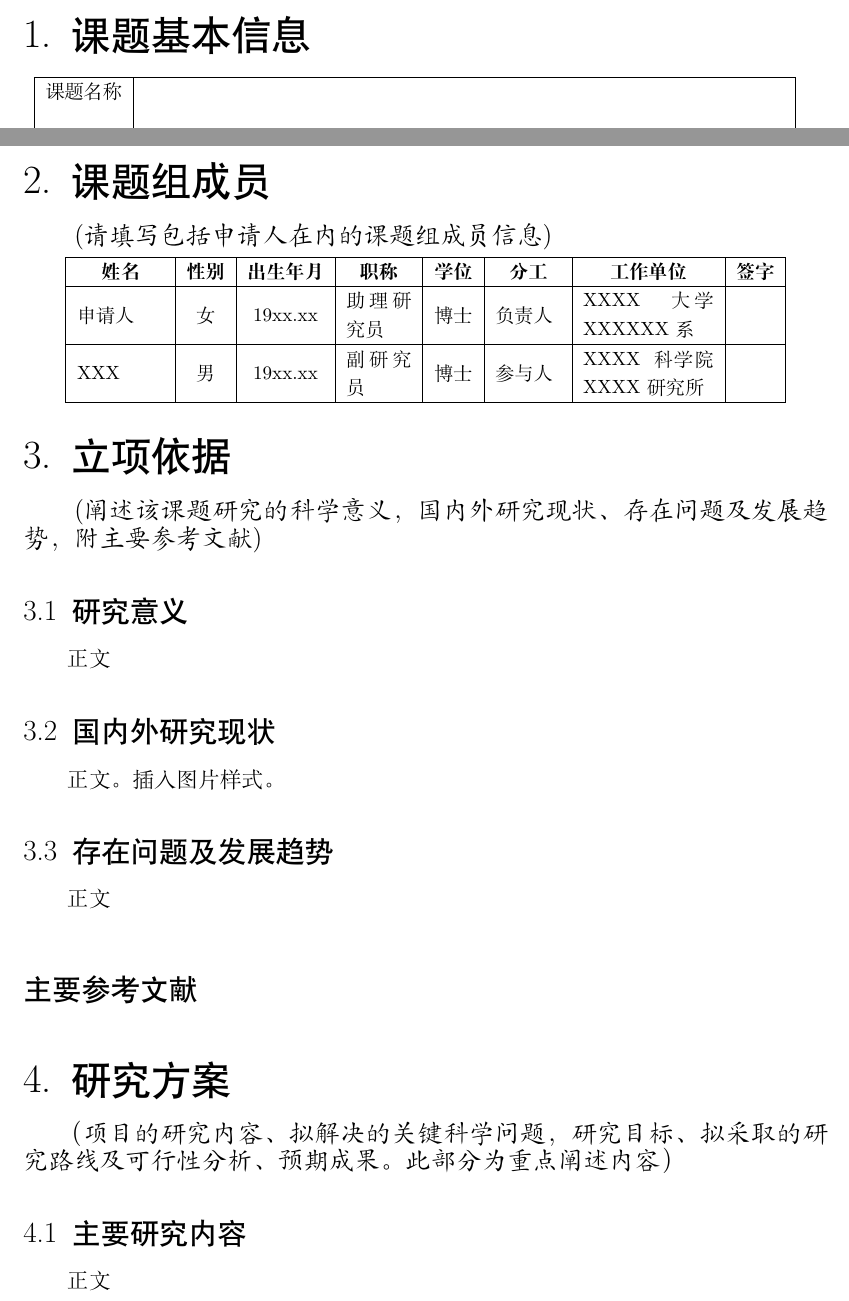
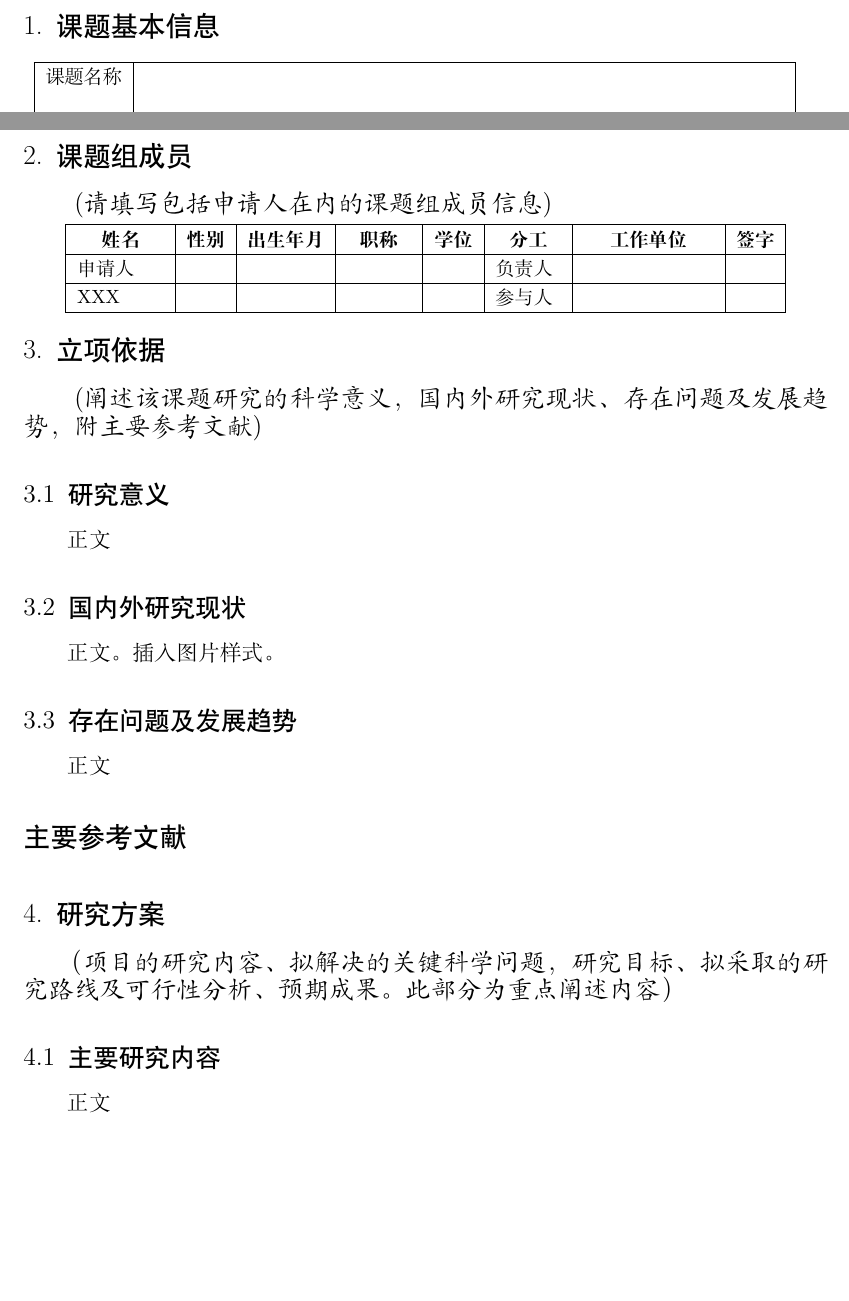
Before and after one commit to peterhao89/SKLC_OpenProjectApply, a LaTeX document (Latex/main.tex, which reads Latex/StaffTable.tex, Latex/sklcApplicant.cls): two parts of pages 3 and 4 of 7, joined at a grey line, cut so that both start at the same text, the shorter picture padded with empty space. Compiled offline with XeLaTeX.

Commit message:
update templates

```diff
--- a/Latex/StaffTable.tex
+++ b/Latex/StaffTable.tex
@@ -30,9 +30,9 @@
     %	姓名 & 性别 & 出生年月 & 职称 & 学位 & 分工 & 工作单位 & 签字\\
 
 		\hline
-		申请人 & 女 &19xx.xx & 助理研究员 & 博士 & 负责人 & XXXX大学XXXXXX系	&  \\
+		申请人 &   &  &   &   & 负责人 &  	&  \\
 		\hline
-		XXX & 男 &19xx.xx & 副研究员 & 博士 & 参与人 &  XXXX科学院XXXX研究所	&  \\
+		XXX &   &  &   &   & 参与人 &   	&  \\
 
 	\end{longtable}
 \end{center}
--- a/Latex/main.tex
+++ b/Latex/main.tex
@@ -2,15 +2,6 @@
 
 \usepackage{framed}
 \input{BasicInfo.tex}
-\usepackage{array}
-
-%\renewcommand\thechapter{\arabic{chapter}}
-%\titleformat{\chapter}{\Huge\bfseries}{\thechapter.}{1em}{}
-%\usepackage{titlesec}
-%\titleformat{\chapter}[block]{\LARGE \bfseries}{\zhnumber{\thechapter}.}{1em}{\bf}{}
-%\titleformat{\section}[block]{\Large \bfseries}{\thesection}{1em}{\bf}{}
-%\titleformat{\subsection}[block]{\large\bfseries}{\thesubsection}{1em}{\bf}{}
-%\titleformat{\subsubsection}[block]{\normalsize\bfseries}{}{1em}{\bf}{}
 \usepackage{array}
 
 \begin{document}\newgeometry{left=2.5cm,right=2.5cm,top=2cm,bottom=2cm}
@@ -21,19 +12,22 @@
 \BasicInformation
 
 \section{课题组成员}
+
 {\kaishu\zihao{4} (请填写包括申请人在内的课题组成员信息)}
 \vspace{-1.5em}
 \input{StaffTable.tex}
 \vspace{-4em}
 \section{立项依据}
+
 {\kaishu\zihao{4} (阐述该课题研究的科学意义，国内外研究现状、存在问题及发展趋势，附主要参考文献)}
 
 \input{ReasonOfProposal/mainReason.tex}
 %\renewcommand\bibname{主要参考文献}
-\renewcommand\refname{\zihao{3}\heiti 主要参考文献}
+\renewcommand\refname{\zihao{-3}\heiti 主要参考文献}
 \bibliography{ReasonOfProposal/ReasonRefs}
 
 \section{研究方案}
+
 {\kaishu\zihao{4} （项目的研究内容、拟解决的关键科学问题，研究目标、拟采取的研究路线及可行性分析、预期成果。此部分为重点阐述内容）}
 
 \input{PlanOfResearch/mainPlan.tex}
--- a/Latex/sklcApplicant.cls
+++ b/Latex/sklcApplicant.cls
@@ -21,9 +21,9 @@
 \newcommand{\tabincell}[2]{\begin{tabular}{@{}#1@{}}#2\end{tabular}}
 \linespread{1}
 
-\titleformat{\section}[block]{\zihao{2}\heiti \boldmath}{{\thesection}.}{0.5em}{\vspace{-0.3em}}{}
-\titleformat{\subsection}[block]{\zihao{3}\heiti \boldmath}{\thesubsection}{0.5em}{}{}
-\titleformat{\subsubsection}[block]{\large\heiti \boldmath}{\thesubsubsection}{0.5em}{}{}
+\titleformat{\section}[block]{\zihao{-3}\heiti \boldmath}{{\thesection}.}{0.5em}{\vspace{-0.3em}}{}
+\titleformat{\subsection}[block]{\zihao{4}\heiti \boldmath}{\thesubsection}{0.5em}{}{}
+\titleformat{\subsubsection}[block]{\normalsize\heiti \boldmath}{\thesubsubsection}{0.5em}{}{}
 
 \zihao{-4}
 
```
Also changed, not shown: Latex/BasicInfo.tex (+0 -1 lines), Latex/main.tex (1 more changed lines), 1 other file.
